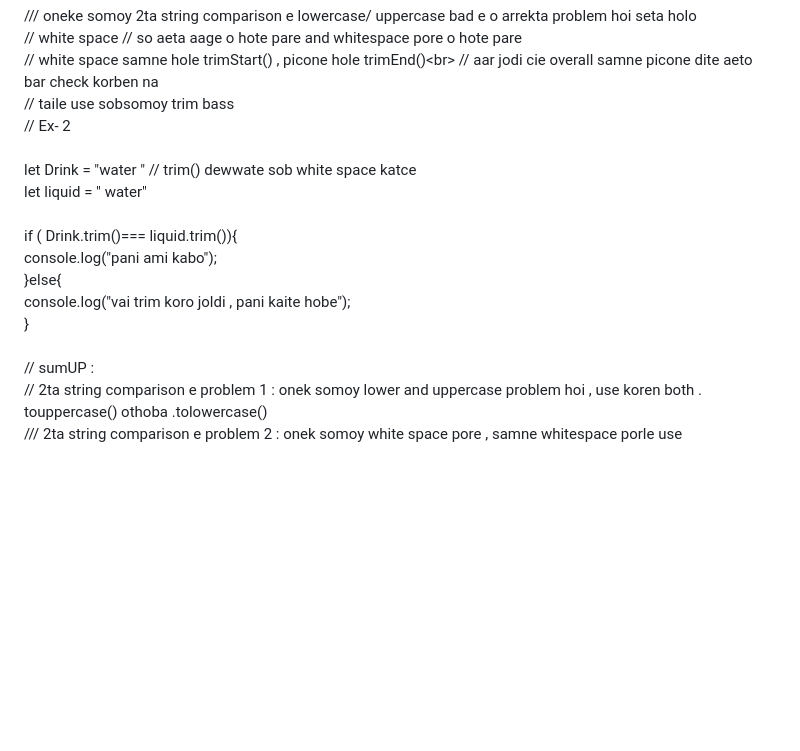
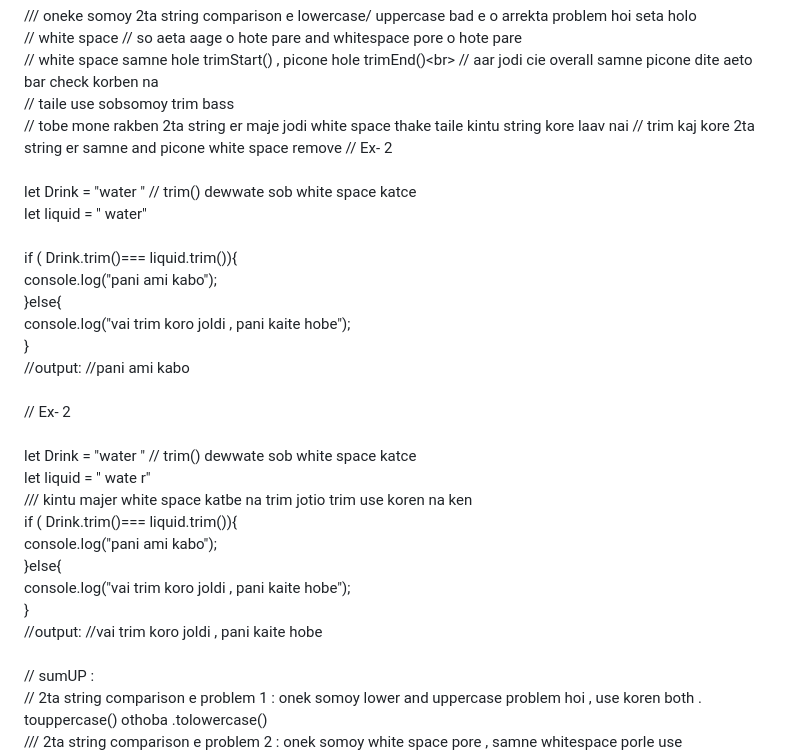
Before and after one commit to Nishat-64bit/ModernJavascript05Object-String, a Markdown page: readme.md, the part around the change. GitHub-like rendering; blank space fills up the shorter version.

```diff
--- a/readme.md
+++ b/readme.md
@@ -79,6 +79,8 @@ if (subject.toLowerCase === Book.toLowerCase){ // 2ta variable string kei choto
 // white space samne hole trimStart() , picone hole trimEnd()\<br>
 // aar jodi cie overall samne picone dite aeto bar check korben na <br>
 // taile use sobsomoy trim bass <br>
+// tobe mone rakben 2ta string er maje jodi white space thake taile kintu string kore laav nai
+// trim kaj kore 2ta string er samne and picone white space remove
 // Ex- 2<br>
 <br>
 let Drink = "water " // trim() dewwate sob white space katce<br>
@@ -89,6 +91,19 @@ if ( Drink.trim()=== liquid.trim()){<br>
 }else{<br>
     console.log("vai trim koro joldi , pani kaite hobe");<br>
 }<br>
+//output: //pani ami kabo<br>
+<br>
+// Ex- 2<br>
+<br>
+let Drink = "water " // trim() dewwate sob white space katce<br>
+let liquid = "  wate r"<br> /// kintu majer white space katbe na trim jotio trim use koren na ken
+<br>
+if ( Drink.trim()=== liquid.trim()){<br>
+    console.log("pani ami kabo");<br>
+}else{<br>
+    console.log("vai trim koro joldi , pani kaite hobe");<br>
+}<br>
+//output: //vai trim koro joldi , pani kaite hobe<br>
 <br>
 // sumUP :<br>
 // 2ta string comparison e problem 1 : onek somoy lower and uppercase problem hoi , use koren both .<br>touppercase()  othoba .tolowercase()<br>
```
